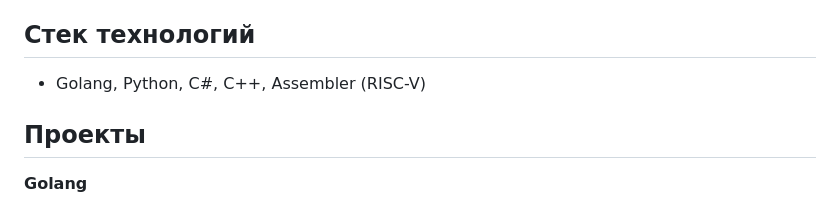
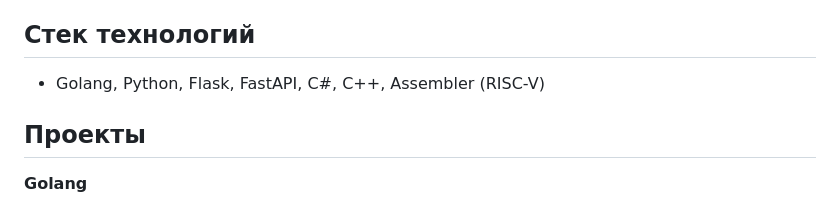
Before and after one commit to matveipasynkov/matveipasynkov, a Markdown page: README.md, the part around the change. GitHub-like rendering.

```diff
--- a/README.md
+++ b/README.md
@@ -27,7 +27,7 @@ mepasynkov@edu.hse.ru | [GitHub](https://github.com/matveipasynkov) | [Telegram]
 
 ## Стек технологий
 
-- Golang, Python, C#, C++, Assembler (RISC-V)
+- Golang, Python, Flask, FastAPI, C#, C++, Assembler (RISC-V)
 
 ## Проекты
 
```
